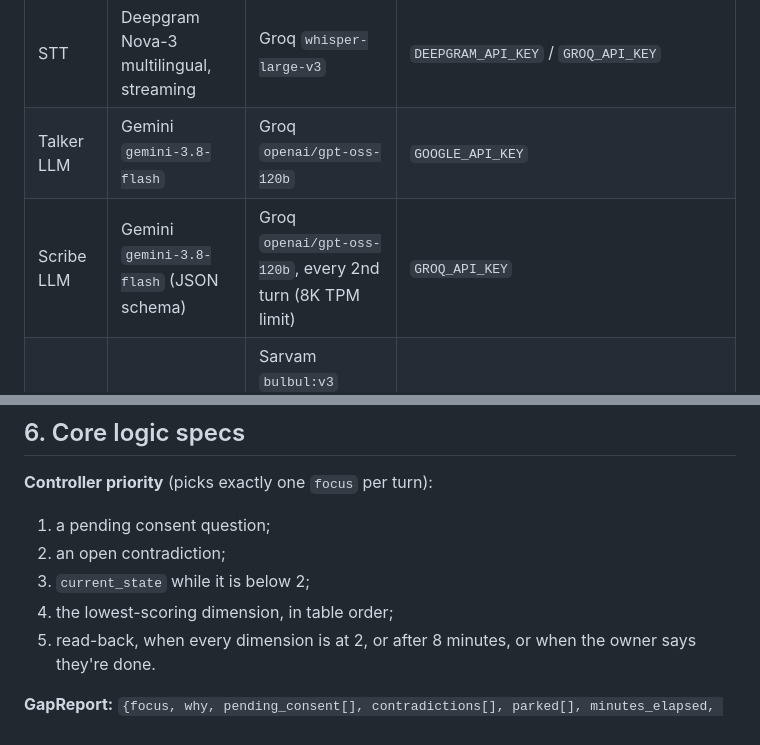
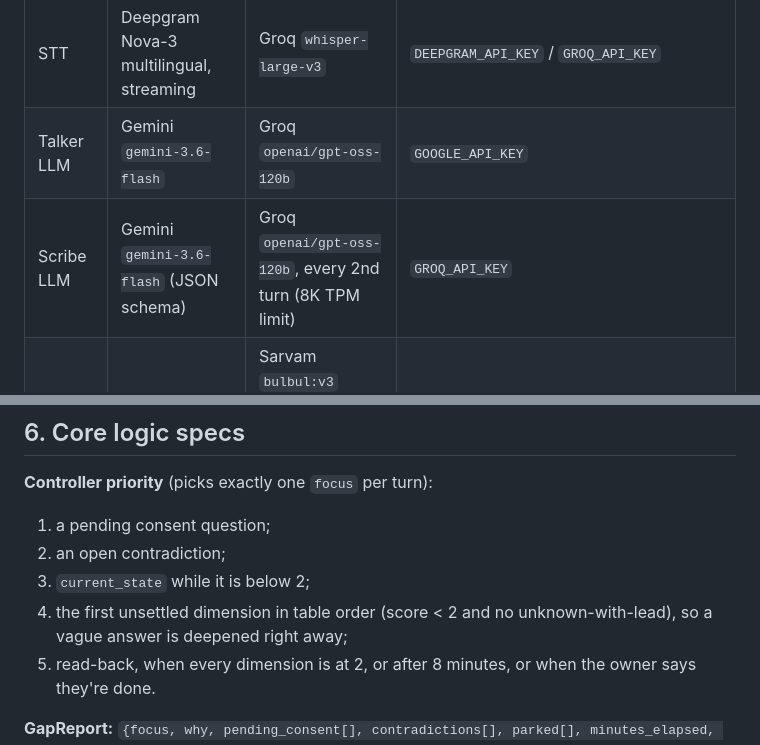
Before and after one commit to Venkat-Kolasani/Birbal_Voice-AI-Agent, a Markdown page: AGENTS.md, 2 parts joined by grey strips. GitHub-like rendering.

```diff
--- a/AGENTS.md
+++ b/AGENTS.md
@@ -79,8 +97,8 @@ The Talker never waits for the Scribe. The Scribe lags one turn, and the Talker
 | Role | Default | Fallback | Env var |
 |---|---|---|---|
 | STT | Deepgram Nova-3 multilingual, streaming | Groq `whisper-large-v3` | `DEEPGRAM_API_KEY` / `GROQ_API_KEY` |
-| Talker LLM | Gemini `gemini-3.8-flash` | Groq `openai/gpt-oss-120b` | `GOOGLE_API_KEY` |
-| Scribe LLM | Gemini `gemini-3.8-flash` (JSON schema) | Groq `openai/gpt-oss-120b`, every 2nd turn (8K TPM limit) | `GROQ_API_KEY` |
+| Talker LLM | Gemini `gemini-3.6-flash` | Groq `openai/gpt-oss-120b` | `GOOGLE_API_KEY` |
+| Scribe LLM | Gemini `gemini-3.6-flash` (JSON schema) | Groq `openai/gpt-oss-120b`, every 2nd turn (8K TPM limit) | `GROQ_API_KEY` |
 | TTS | Deepgram Aura-2 (dev) | Sarvam `bulbul:v3` (demo), ElevenLabs Flash v2.5 (alternate) | `TTS_PROVIDER=aura\|sarvam\|elevenlabs`, `SARVAM_API_KEY`, `ELEVENLABS_API_KEY` |
 | Plan B (all in one) | Gemini Live `gemini-3.8-live` | `gemini-2.5-flash-native-audio-preview-12-2025` | `BIRBAL_MODE=cascade\|live` |
 
@@ -108,7 +126,7 @@ docs/ IMPLEMENTATION_LOG.md  ISSUES.md  DECISIONS.md
 1. a pending consent question;
 2. an open contradiction;
 3. `current_state` while it is below 2;
-4. the lowest-scoring dimension, in table order;
+4. the first unsettled dimension in table order (score < 2 and no unknown-with-lead), so a vague answer is deepened right away;
 5. read-back, when every dimension is at 2, or after 8 minutes, or when the owner says they're done.
 
 **GapReport:** `{focus, why, pending_consent[], contradictions[], parked[], minutes_elapsed, ready_for_readback}`
```
Also changed, not shown: other parts of AGENTS.md (+21 -2 lines).
